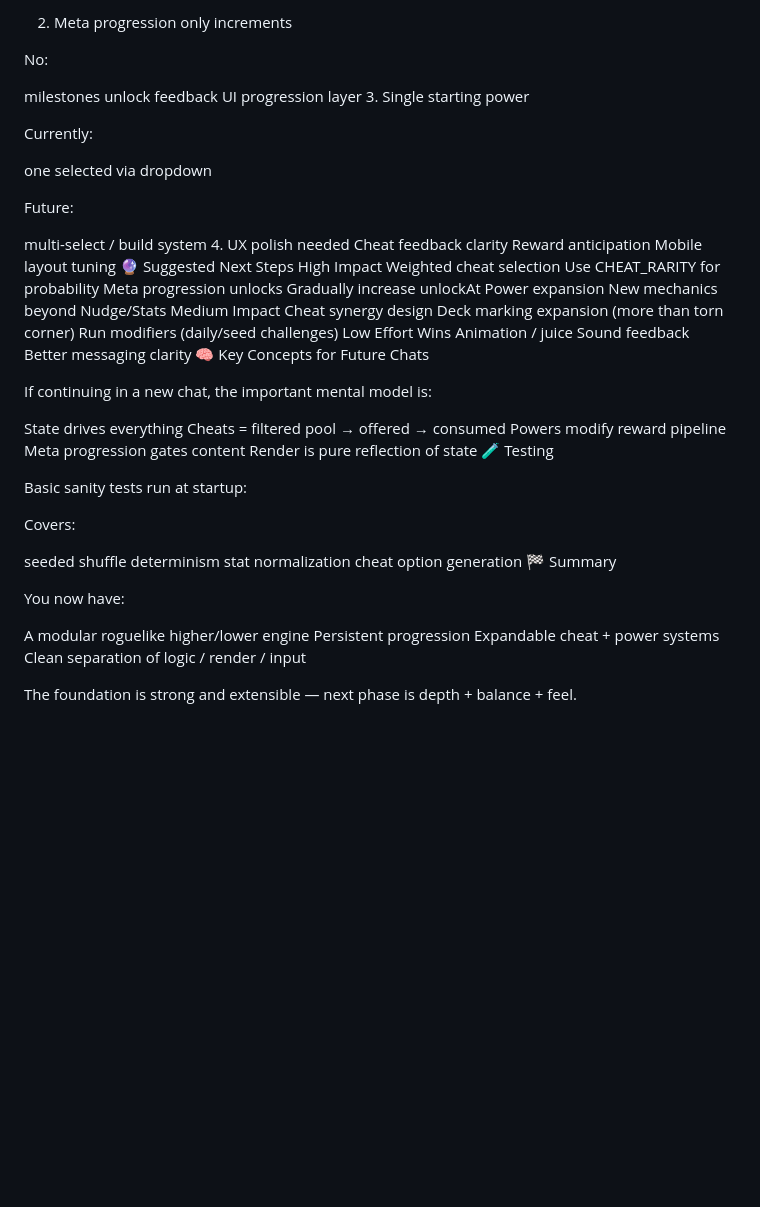
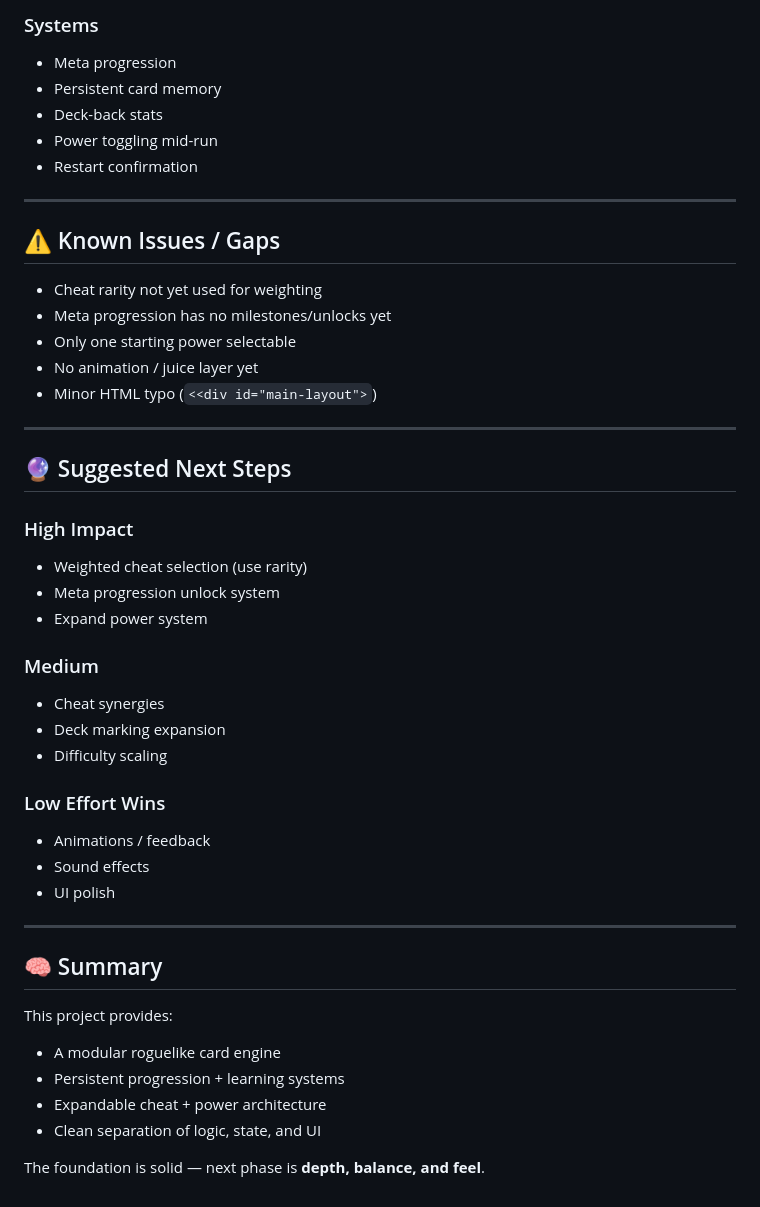
Before and after one commit to byronic-games/proto2203xyz, a Markdown page: README.md, the part around one of its changes. Rendered like a GitHub page; blank space fills up the shorter version.

```diff
--- a/README.md
+++ b/README.md
@@ -207,65 +284,53 @@ const CHEAT_RARITY = { common: 1, ... }
 
-2. Meta progression only increments
+### Systems
 
-No:
+* Meta progression
+* Persistent card memory
+* Deck-back stats
+* Power toggling mid-run
+* Restart confirmation
 
-milestones
-unlock feedback
-UI progression layer
-3. Single starting power
+---
 
-Currently:
+## ⚠️ Known Issues / Gaps
 
-one selected via dropdown
+* Cheat rarity not yet used for weighting
+* Meta progression has no milestones/unlocks yet
+* Only one starting power selectable
+* No animation / juice layer yet
+* Minor HTML typo (`<<div id="main-layout">`)
 
-Future:
+---
 
-multi-select / build system
-4. UX polish needed
-Cheat feedback clarity
-Reward anticipation
-Mobile layout tuning
-🔮 Suggested Next Steps
-High Impact
-Weighted cheat selection
-Use CHEAT_RARITY for probability
-Meta progression unlocks
-Gradually increase unlockAt
-Power expansion
-New mechanics beyond Nudge/Stats
-Medium Impact
-Cheat synergy design
-Deck marking expansion (more than torn corner)
-Run modifiers (daily/seed challenges)
-Low Effort Wins
-Animation / juice
-Sound feedback
-Better messaging clarity
-🧠 Key Concepts for Future Chats
+## 🔮 Suggested Next Steps
 
-If continuing in a new chat, the important mental model is:
+### High Impact
 
-State drives everything
-Cheats = filtered pool → offered → consumed
-Powers modify reward pipeline
-Meta progression gates content
-Render is pure reflection of state
-🧪 Testing
+* Weighted cheat selection (use rarity)
+* Meta progression unlock system
+* Expand power system
 
-Basic sanity tests run at startup:
+### Medium
 
-Covers:
+* Cheat synergies
+* Deck marking expansion
+* Difficulty scaling
 
-seeded shuffle determinism
-stat normalization
-cheat option generation
-🏁 Summary
+### Low Effort Wins
 
-You now have:
+* Animations / feedback
+* Sound effects
+* UI polish
 
-A modular roguelike higher/lower engine
-Persistent progression
-Expandable cheat + power systems
-Clean separation of logic / render / input
+---
 
-The foundation is strong and extensible — next phase is depth + balance + feel.
+## 🧠 Summary
+
+This project provides:
+
+* A modular roguelike card engine
+* Persistent progression + learning systems
+* Expandable cheat + power architecture
+* Clean separation of logic, state, and UI
+
+The foundation is solid — next phase is **depth, balance, and feel**.
```
Also changed, not shown: other parts of README.md (+208 -131 lines).
